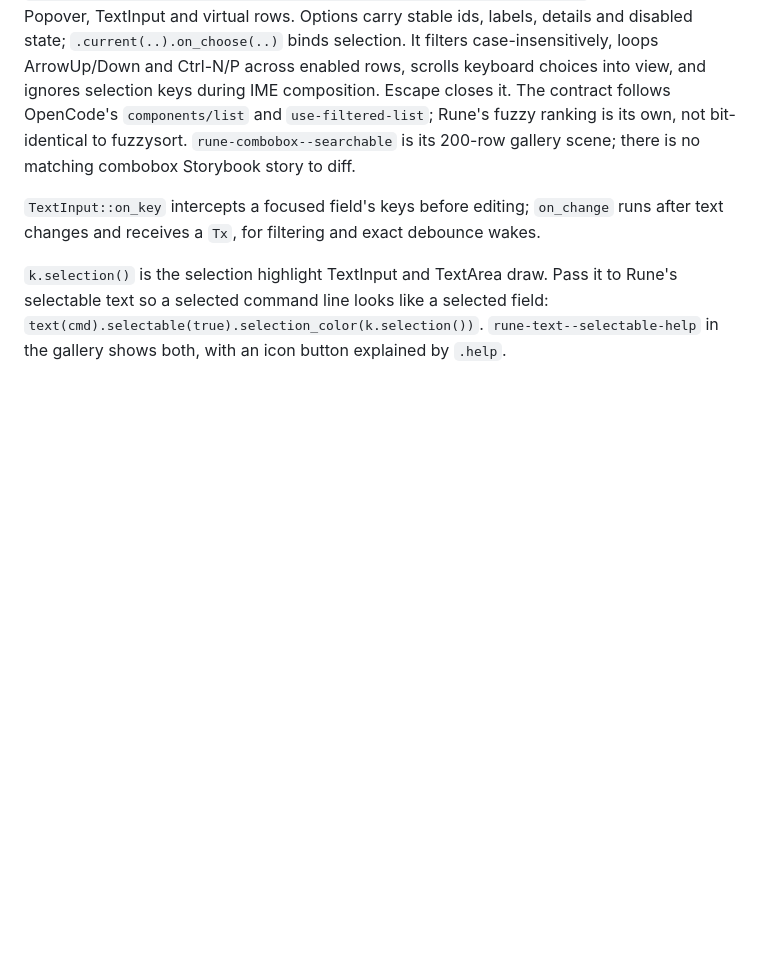
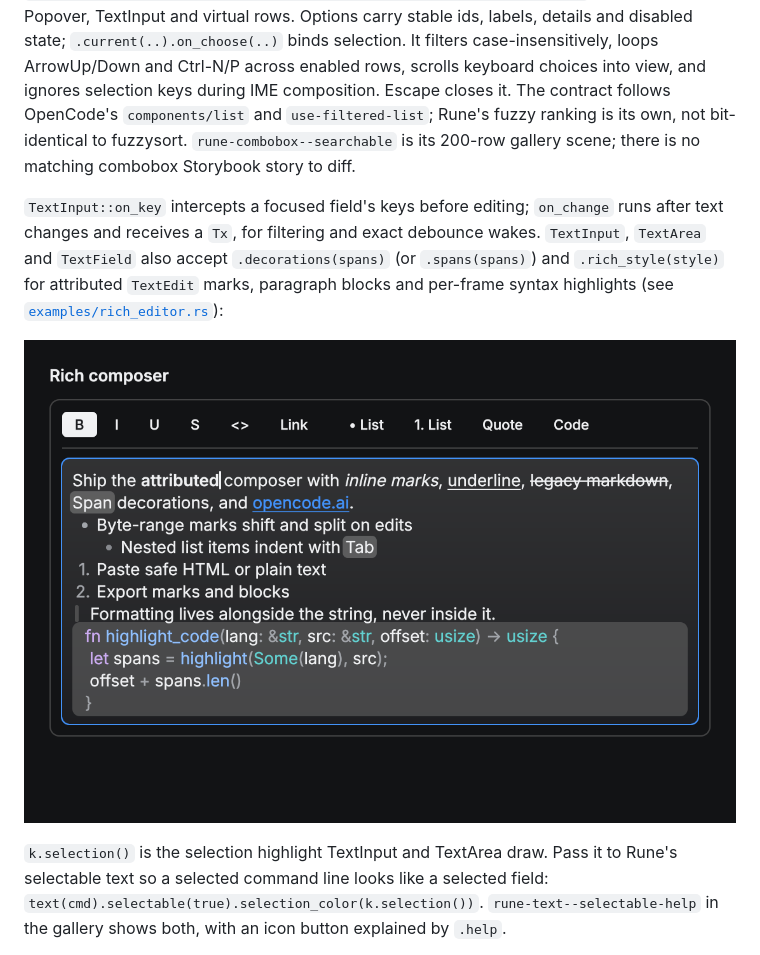
Before and after one commit to ImBIOS/rune, a Markdown page: crates/rune-kit/README.md, the part around the change. GitHub-like rendering; pictures changed too: demo/kit/rich-editor.png (added); blank space fills up the shorter version.

```diff
--- a/crates/rune-kit/README.md
+++ b/crates/rune-kit/README.md
@@ -86,7 +86,12 @@ is its own, not bit-identical to fuzzysort. `rune-combobox--searchable` is its 2
 scene; there is no matching combobox Storybook story to diff.
 
 `TextInput::on_key` intercepts a focused field's keys before editing; `on_change` runs after
-text changes and receives a `Tx`, for filtering and exact debounce wakes.
+text changes and receives a `Tx`, for filtering and exact debounce wakes. `TextInput`, `TextArea`
+and `TextField` also accept `.decorations(spans)` (or `.spans(spans)`) and `.rich_style(style)` for
+attributed `TextEdit` marks, paragraph blocks and per-frame syntax highlights (see
+[`examples/rich_editor.rs`](examples/rich_editor.rs)):
+
+![rich editor](../../demo/kit/rich-editor.png)
 
 `k.selection()` is the selection highlight TextInput and TextArea draw. Pass it to Rune's
 selectable text so a selected command line looks like a selected field:
```
Also changed, not shown: CHANGELOG.md (+23 -0 lines), crates/rune/README.md (+44 -0 lines), 9 other files.
